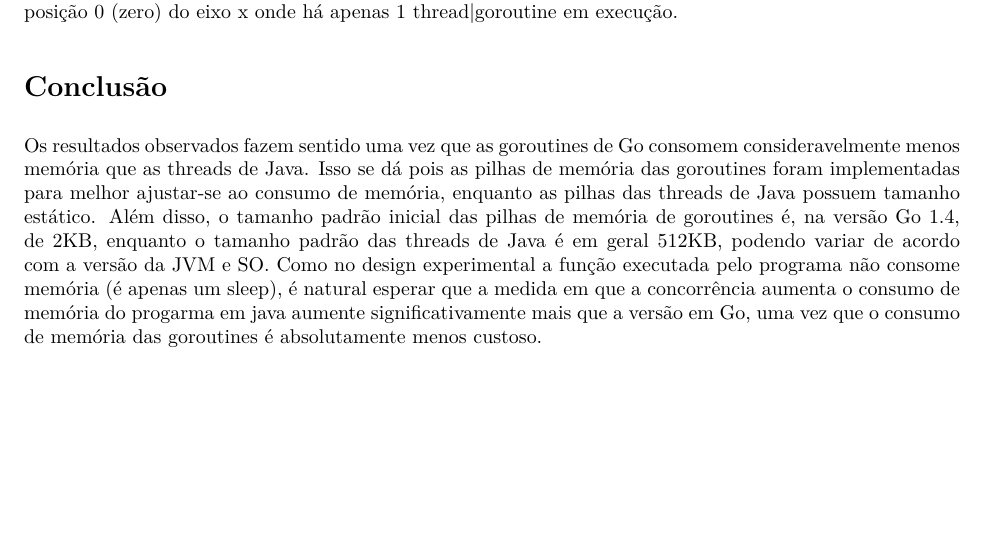
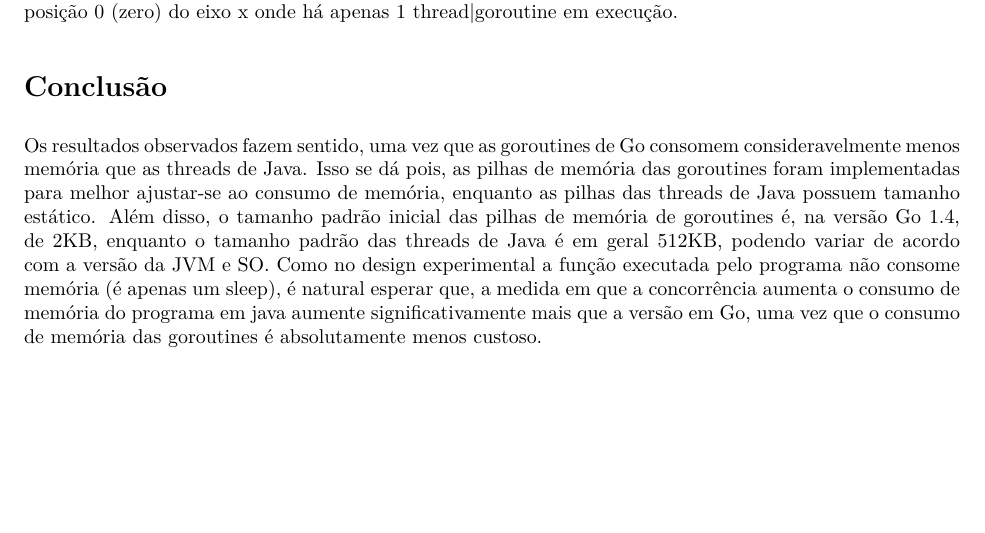
Before and after one commit to dfquaresma/fpc20191, an R Markdown document (lista2/q3/analysis.rmd): part of page 2 of 2, cut so that both start at the same text. The pictures show the output file lista2/q3/analysis.pdf that the author committed with the source.

Commit message:
Update analysis

```diff
--- a/lista2/q3/analysis.rmd
+++ b/lista2/q3/analysis.rmd
@@ -56,4 +56,4 @@ legend("topleft",
 No plot acima, os dados coletados dos experimentos associam o número de threads ou goroutines utilizados e o respectivo consumo de memória do programa em uma dada implementação (Java ou Go). Para cada número de threads|goroutine escolhemos a mediana do consumo de memória associado para ser plotado. É possível notar no plot acima que a medida que aumetamos o número de threads, o consumo de memória de Java aumenta linearmente. Por outro lado, o mesmo não é válido para Go, uma vez que o consumo de memória do mesmo não aparenta ter relação linear com o número de goroutines. Outro dado apontado pelo gráfico indica que a própria runtime do Java consome mais memória que a de Go, isto é observável na posição 0 (zero) do eixo x onde há apenas 1 thread|goroutine em execução.
 
 # Conclusão
-Os resultados observados fazem sentido uma vez que as goroutines de Go consomem consideravelmente menos memória que as threads de Java. Isso se dá pois as pilhas de memória das goroutines foram implementadas para melhor ajustar-se ao consumo de memória, enquanto as pilhas das threads de Java possuem tamanho estático. Além disso, o tamanho padrão inicial das pilhas de memória de goroutines é, na versão Go 1.4, de 2KB, enquanto o tamanho padrão das threads de Java é em geral 512KB, podendo variar de acordo com a versão da JVM e SO. Como no design experimental a função executada pelo programa não consome memória (é apenas um sleep), é natural esperar que a medida em que a concorrência aumenta o consumo de memória do progarma em java aumente significativamente mais que a versão em Go, uma vez que o consumo de memória das goroutines é absolutamente menos custoso.
+Os resultados observados fazem sentido, uma vez que as goroutines de Go consomem consideravelmente menos memória que as threads de Java. Isso se dá pois, as pilhas de memória das goroutines foram implementadas para melhor ajustar-se ao consumo de memória, enquanto as pilhas das threads de Java possuem tamanho estático. Além disso, o tamanho padrão inicial das pilhas de memória de goroutines é, na versão Go 1.4, de 2KB, enquanto o tamanho padrão das threads de Java é em geral 512KB, podendo variar de acordo com a versão da JVM e SO. Como no design experimental a função executada pelo programa não consome memória (é apenas um sleep), é natural esperar que, a medida em que a concorrência aumenta o consumo de memória do programa em java aumente significativamente mais que a versão em Go, uma vez que o consumo de memória das goroutines é absolutamente menos custoso.
```
Also changed, not shown: lista2/q3/analysis.pdf.
